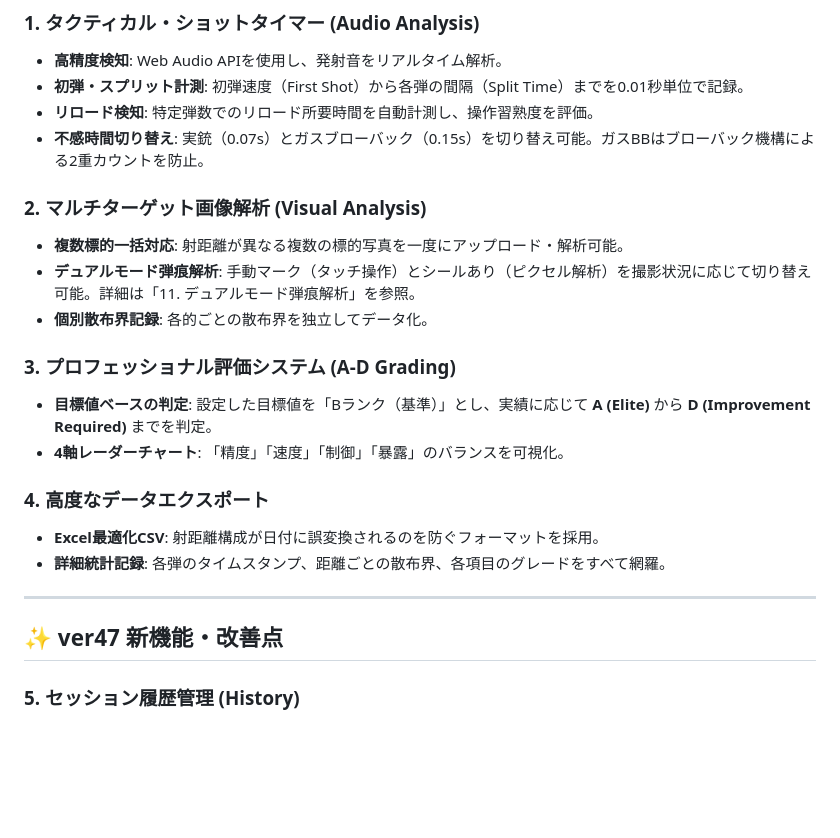
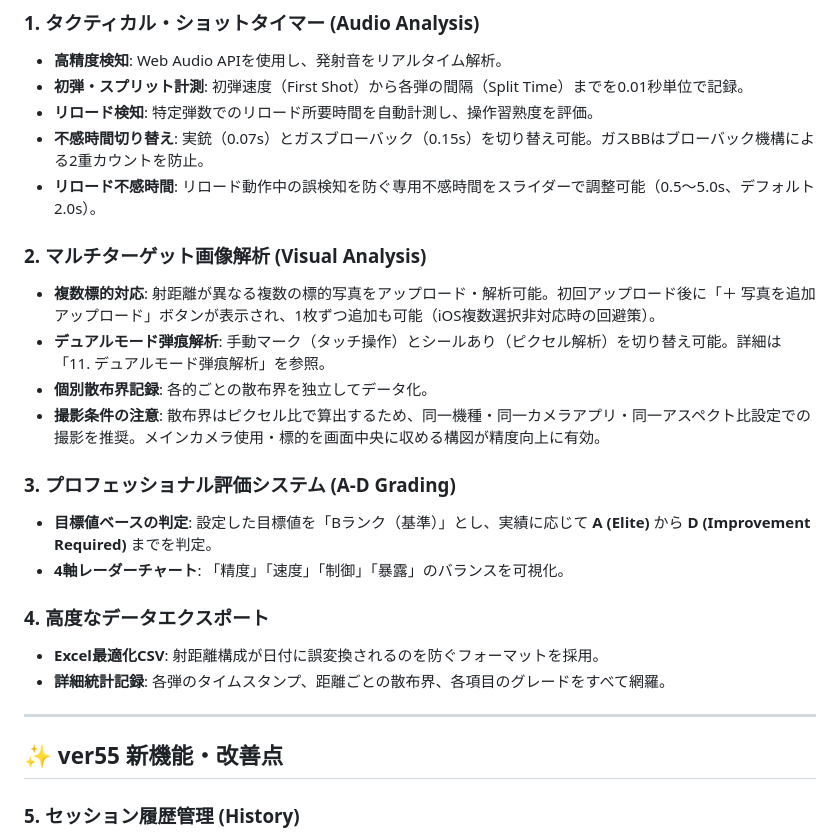
Before and after one commit to okada198803/marksmanship-lethality-indicator, a Markdown page: README.md, the part around one of its changes. Drawn GitHub-style; blank space fills up the shorter version.

```diff
--- a/README.md
+++ b/README.md
@@ -11,11 +11,13 @@
 * **初弾・スプリット計測**: 初弾速度（First Shot）から各弾の間隔（Split Time）までを0.01秒単位で記録。
 * **リロード検知**: 特定弾数でのリロード所要時間を自動計測し、操作習熟度を評価。
 * **不感時間切り替え**: 実銃（0.07s）とガスブローバック（0.15s）を切り替え可能。ガスBBはブローバック機構による2重カウントを防止。
+* **リロード不感時間**: リロード動作中の誤検知を防ぐ専用不感時間をスライダーで調整可能（0.5〜5.0s、デフォルト2.0s）。
 
 ### 2. マルチターゲット画像解析 (Visual Analysis)
-* **複数標的一括対応**: 射距離が異なる複数の標的写真を一度にアップロード・解析可能。
-* **デュアルモード弾痕解析**: 手動マーク（タッチ操作）とシールあり（ピクセル解析）を撮影状況に応じて切り替え可能。詳細は「11. デュアルモード弾痕解析」を参照。
+* **複数標的対応**: 射距離が異なる複数の標的写真をアップロード・解析可能。初回アップロード後に「＋ 写真を追加アップロード」ボタンが表示され、1枚ずつ追加も可能（iOS複数選択非対応時の回避策）。
+* **デュアルモード弾痕解析**: 手動マーク（タッチ操作）とシールあり（ピクセル解析）を切り替え可能。詳細は「11. デュアルモード弾痕解析」を参照。
 * **個別散布界記録**: 各的ごとの散布界を独立してデータ化。
+* **撮影条件の注意**: 散布界はピクセル比で算出するため、同一機種・同一カメラアプリ・同一アスペクト比設定での撮影を推奨。メインカメラ使用・標的を画面中央に収める構図が精度向上に有効。
 
 ### 3. プロフェッショナル評価システム (A-D Grading)
 * **目標値ベースの判定**: 設定した目標値を「Bランク（基準）」とし、実績に応じて **A (Elite)** から **D (Improvement Required)** までを判定。
@@ -27,7 +29,7 @@
 
 ---
 
-## ✨ ver47 新機能・改善点
+## ✨ ver55 新機能・改善点
 
 ### 5. セッション履歴管理 (History)
 * **ローカル保存**: 最大20セッションをブラウザ上（localStorage）に自動保存。インターネット接続不要。
```
Also changed, not shown: other parts of README.md (+45 -2 lines).
